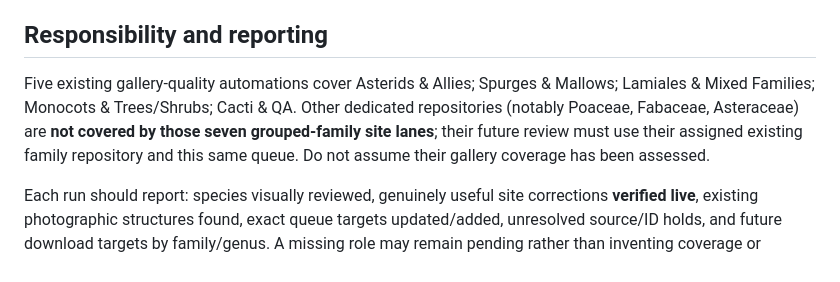
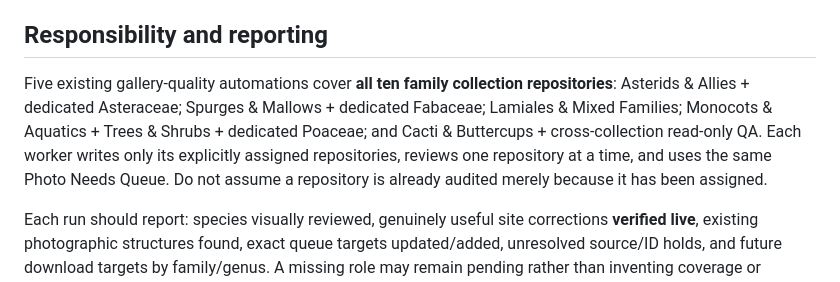
Before and after one commit to Crking92/Hays-Botany-Public, a Markdown page: docs/GALLERY_QUALITY_AND_MASTER_PHOTO_NEEDS_WORKFLOW_20261104.md, the part around the change. Rendered like a GitHub page.

Commit message:
Cover all ten existing family repositories in five gallery-review lanes

```diff
--- a/docs/GALLERY_QUALITY_AND_MASTER_PHOTO_NEEDS_WORKFLOW_20261104.md
+++ b/docs/GALLERY_QUALITY_AND_MASTER_PHOTO_NEEDS_WORKFLOW_20261104.md
@@ -30,7 +30,7 @@ A high-quality record is **one needed camera view**, not a generic request like
 
 ## Responsibility and reporting
 
-Five existing gallery-quality automations cover Asterids & Allies; Spurges & Mallows; Lamiales & Mixed Families; Monocots & Trees/Shrubs; Cacti & QA. Other dedicated repositories (notably Poaceae, Fabaceae, Asteraceae) are **not covered by those seven grouped-family site lanes**; their future review must use their assigned existing family repository and this same queue. Do not assume their gallery coverage has been assessed.
+Five existing gallery-quality automations cover **all ten family collection repositories**: Asterids & Allies + dedicated Asteraceae; Spurges & Mallows + dedicated Fabaceae; Lamiales & Mixed Families; Monocots & Aquatics + Trees & Shrubs + dedicated Poaceae; and Cacti & Buttercups + cross-collection read-only QA. Each worker writes only its explicitly assigned repositories, reviews one repository at a time, and uses the same Photo Needs Queue. Do not assume a repository is already audited merely because it has been assigned.
 
 Each run should report: species visually reviewed, genuinely useful site corrections **verified live**, existing photographic structures found, exact queue targets updated/added, unresolved source/ID holds, and future download targets by family/genus. A missing role may remain pending rather than inventing coverage or missing structure. Only make Sheets changes after checking the specific row against current GitHub and existing queue state; preserve all other tracker tabs and formulas.
 
```
